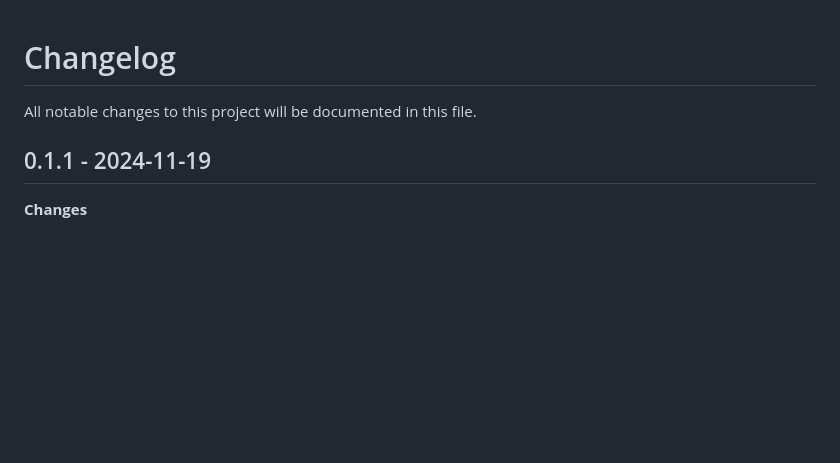
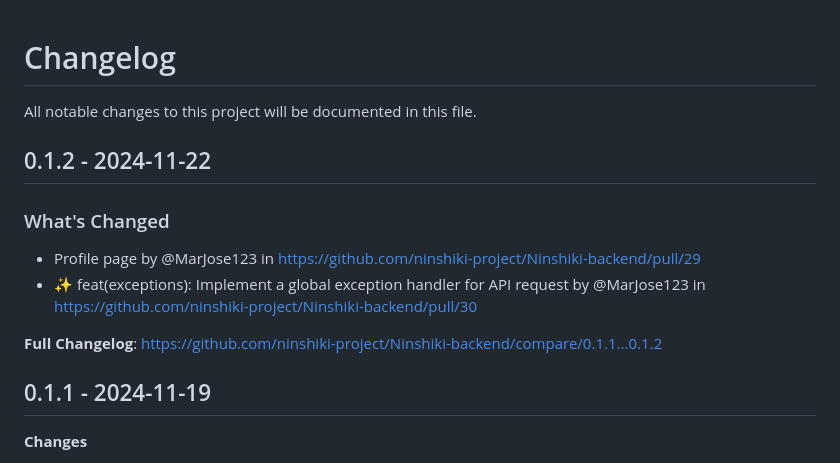
Before and after one commit to ninshiki-project/RecognizeIt-backend-community, a Markdown page: CHANGELOG.md, the part around one of its changes. GitHub-like rendering; blank space fills up the shorter version.

Commit message:
Update CHANGELOG

```diff
--- a/CHANGELOG.md
+++ b/CHANGELOG.md
@@ -4,6 +4,15 @@
 All notable changes to this project will be documented in this file.
 
 <!--- END HEADER -->
+## 0.1.2 - 2024-11-22
+
+### What's Changed
+
+* Profile page by @MarJose123 in https://github.com/ninshiki-project/Ninshiki-backend/pull/29
+* ✨ feat(exceptions): Implement a global exception handler for API request by @MarJose123 in https://github.com/ninshiki-project/Ninshiki-backend/pull/30
+
+**Full Changelog**: https://github.com/ninshiki-project/Ninshiki-backend/compare/0.1.1...0.1.2
+
 ## 0.1.1 - 2024-11-19
 
 **Changes**
```
Also changed, not shown: other parts of CHANGELOG.md (+1 -0 lines).
